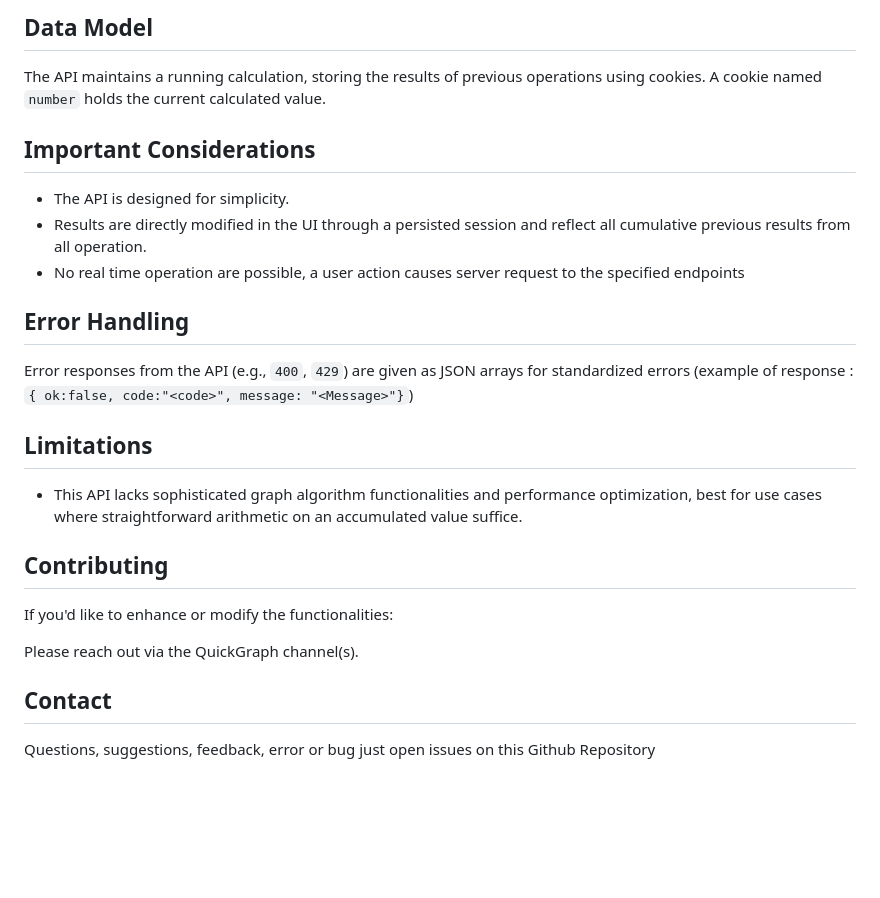
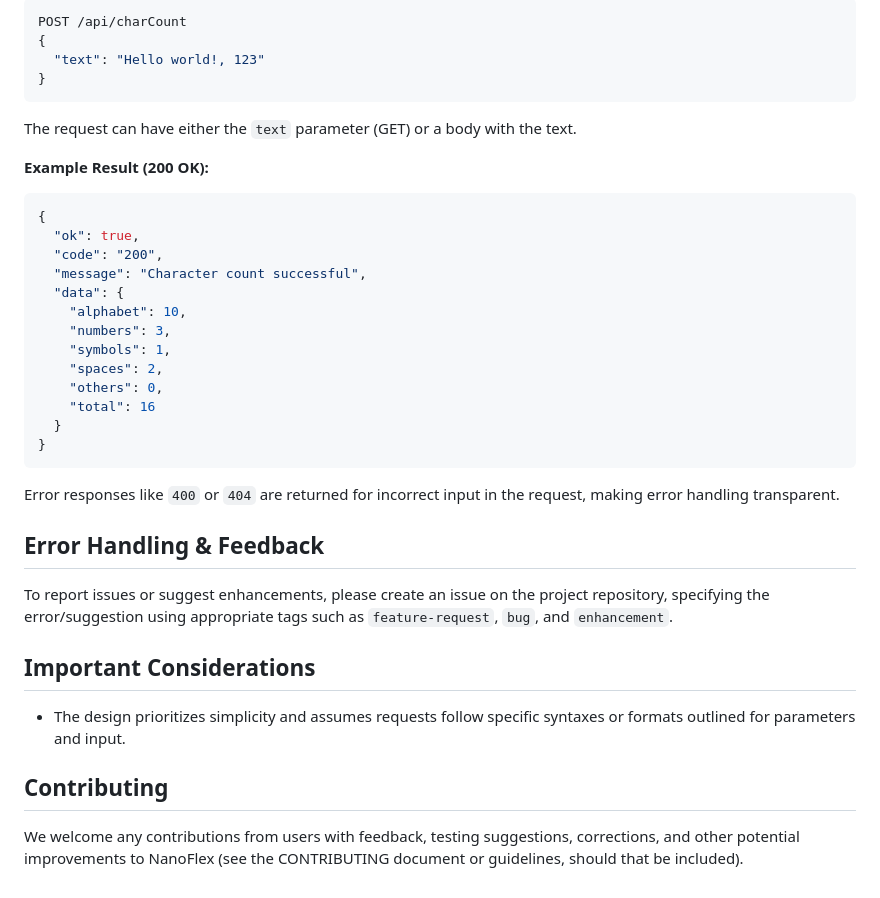
Before and after one commit to Syaamilmaulana256/nanoflex-api, a Markdown page: README.md, the part around the change printed below. Drawn GitHub-style; blank space fills up the shorter version.

````diff
--- a/README.md
+++ b/README.md
@@ -56,33 +81,48 @@ fetch('/api/calc', {
 
-## Data Model
+```json
+POST /api/charCount
+{
+  "text": "Hello world!, 123"
+}
+```
 
-The API maintains a running calculation, storing the results of previous operations using cookies.  A cookie named `number` holds the current calculated value.
+The request can have either the `text` parameter (GET) or a body with the text.
+
+
+**Example Result (200 OK):**
+
+
+```json
+{
+  "ok": true,
+  "code": "200",
+  "message": "Character count successful",
+  "data": {
+    "alphabet": 10,
+    "numbers": 3,
+    "symbols": 1,
+    "spaces": 2,
+    "others": 0,
+    "total": 16
+  }
+}
+```
+
+Error responses like `400` or `404`  are returned for incorrect input in the request, making error handling transparent.
+
+
+
+## Error Handling & Feedback
+
+To report issues or suggest enhancements, please create an issue on the project repository, specifying the error/suggestion using appropriate tags such as `feature-request`, `bug`,  and `enhancement`.
 
 
 ## Important Considerations
 
-* The API is designed for simplicity.
-* Results are directly modified in the UI through a persisted session and reflect all cumulative previous results from all operation.
-* No real time operation are possible, a user action causes server request to the specified endpoints
 
-
-## Error Handling
-
-Error responses from the API (e.g., `400`, `429`) are given as JSON arrays for standardized errors (example of response : `{ ok:false, code:"<code>", message: "<Message>"}`)
-
-
-## Limitations
-
-*   This API lacks sophisticated graph algorithm functionalities and performance optimization, best for use cases where straightforward arithmetic on an accumulated value suffice.
-
+*  The design prioritizes simplicity and assumes requests follow specific syntaxes or formats outlined for parameters and input.
 
 
 ## Contributing
 
-
-If you'd like to enhance or modify the functionalities:
-
-Please reach out via the QuickGraph channel(s).
-
-## Contact
-Questions, suggestions, feedback, error or bug just open issues on this Github Repository
+We welcome any contributions from users with feedback, testing suggestions, corrections, and other potential improvements to NanoFlex (see the CONTRIBUTING document or guidelines, should that be included).
````
Also changed, not shown: other parts of README.md (+63 -38 lines).
